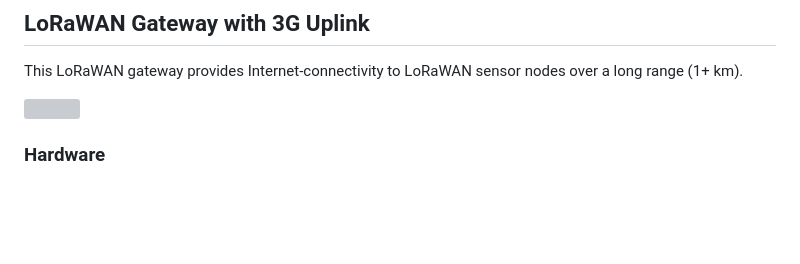
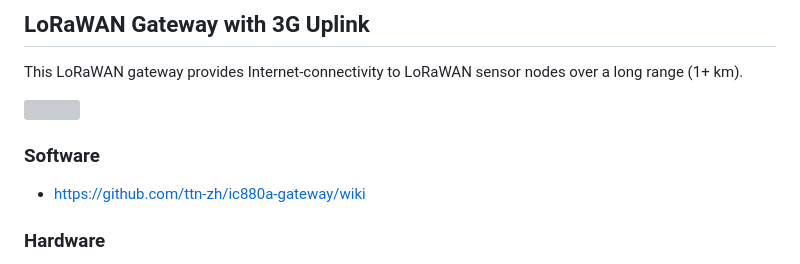
Before and after one commit to mitwelten/mitwelten-iot-hardware-poc, a Markdown page: README.md, the part around the change. Drawn GitHub-style; blank space fills up the shorter version; grey boxes are pictures that could not be loaded.

```diff
--- a/README.md
+++ b/README.md
@@ -109,6 +109,9 @@ Based on [LoRaWAN Env Sensor Node with Solar Power](#lorawan-env-sensor-node-wit
 This LoRaWAN gateway provides Internet-connectivity to LoRaWAN sensor nodes over a long range (1+ km).
 
 <img src="https://live.staticflickr.com/65535/50949786697_853167d179.jpg"/>
+
+### Software
+- https://github.com/ttn-zh/ic880a-gateway/wiki
 
 ### Hardware
 - [Geneko GWR352-EM770W 3G Router](https://www.geneko.rs/en/products/m2m-products-and-solutions/gwr-cellular-router-series/gwr352-3g-router)
```
